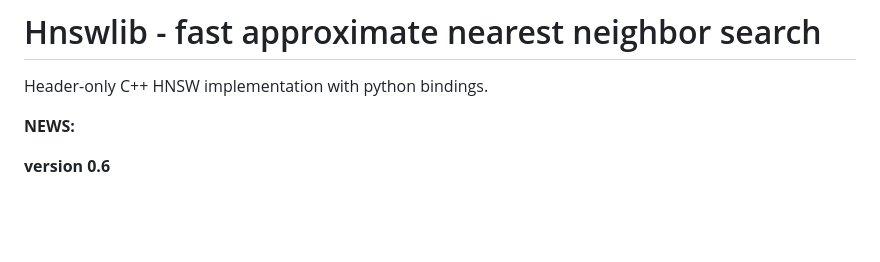
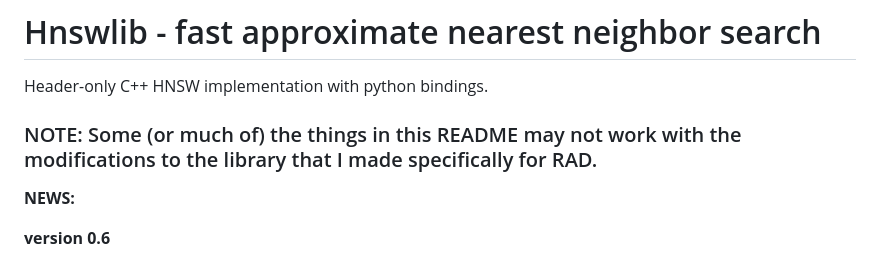
Before and after one commit to keiserlab/rad, a Markdown page: hnswlib/README.md, the part around the change. Rendered like a GitHub page; blank space fills up the shorter version.

```diff
--- a/hnswlib/README.md
+++ b/hnswlib/README.md
@@ -1,5 +1,7 @@
 # Hnswlib - fast approximate nearest neighbor search
 Header-only C++ HNSW implementation with python bindings.
+
+### NOTE: Some (or much of) the things in this README may not work with the modifications to the library that I made specifically for RAD.
 
 **NEWS:**
 
```
